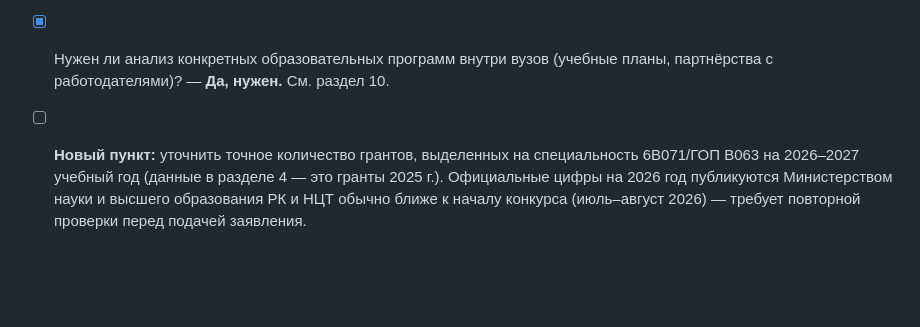
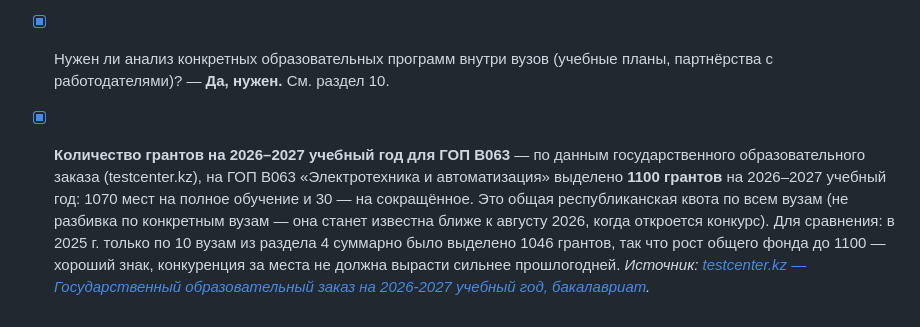
Before and after one commit to assem1753-wq/university-advisor-chat, a Markdown page: PRD.md, the part around the change. GitHub-like rendering; blank space fills up the shorter version.

Commit message:
Add 2026-2027 grant quota data for B063 from testcenter.kz

```diff
--- a/PRD.md
+++ b/PRD.md
@@ -100,4 +100,5 @@
 - [x] Есть ли у абитуриента дополнительные льготы (олимпиады, соц. категория, «Алтын белгі»)? — **Нет, льгот не имеется.** Конкурс проходит только по баллу ЕНТ (111).
 - [x] Рассматривается ли переезд в другой город (Алматы/Астана) или приоритет — обучение в родном регионе? — **Абитуриент готов к переезду.** Ограничений по городу нет, приоритет отдаётся силе программы и запасу по баллам (что подтверждает текущий порядок приоритетов в разделе 5).
 - [x] Нужен ли анализ конкретных образовательных программ внутри вузов (учебные планы, партнёрства с работодателями)? — **Да, нужен.** См. раздел 10.
-- [ ] **Новый пункт:** уточнить точное количество грантов, выделенных на специальность 6B071/ГОП B063 на 2026–2027 учебный год (данные в разделе 4 — это гранты 2025 г.). Официальные цифры на 2026 год публикуются Министерством науки и высшего образования РК и НЦТ обычно ближе к началу конкурса (июль–август 2026) — требует повторной проверки перед подачей заявления.
+- [x] **Количество грантов на 2026–2027 учебный год для ГОП B063** — по данным государственного образовательного заказа (testcenter.kz), на ГОП B063 «Электротехника и автоматизация» выделено **1100 грантов** на 2026–2027 учебный год: 1070 мест на полное обучение и 30 — на сокращённое. Это общая республиканская квота по всем вузам (не разбивка по конкретным вузам — она станет известна ближе к августу 2026, когда откроется конкурс). Для сравнения: в 2025 г. только по 10 вузам из раздела 4 суммарно было выделено 1046 грантов, так что рост общего фонда до 1100 — хороший знак, конкуренция за места не должна вырасти сильнее прошлогодней.
+  *Источник: [testcenter.kz — Государственный образовательный заказ на 2026-2027 учебный год, бакалавриат](https://testcenter.kz/?page_id=45050&lang=ru).*
```
